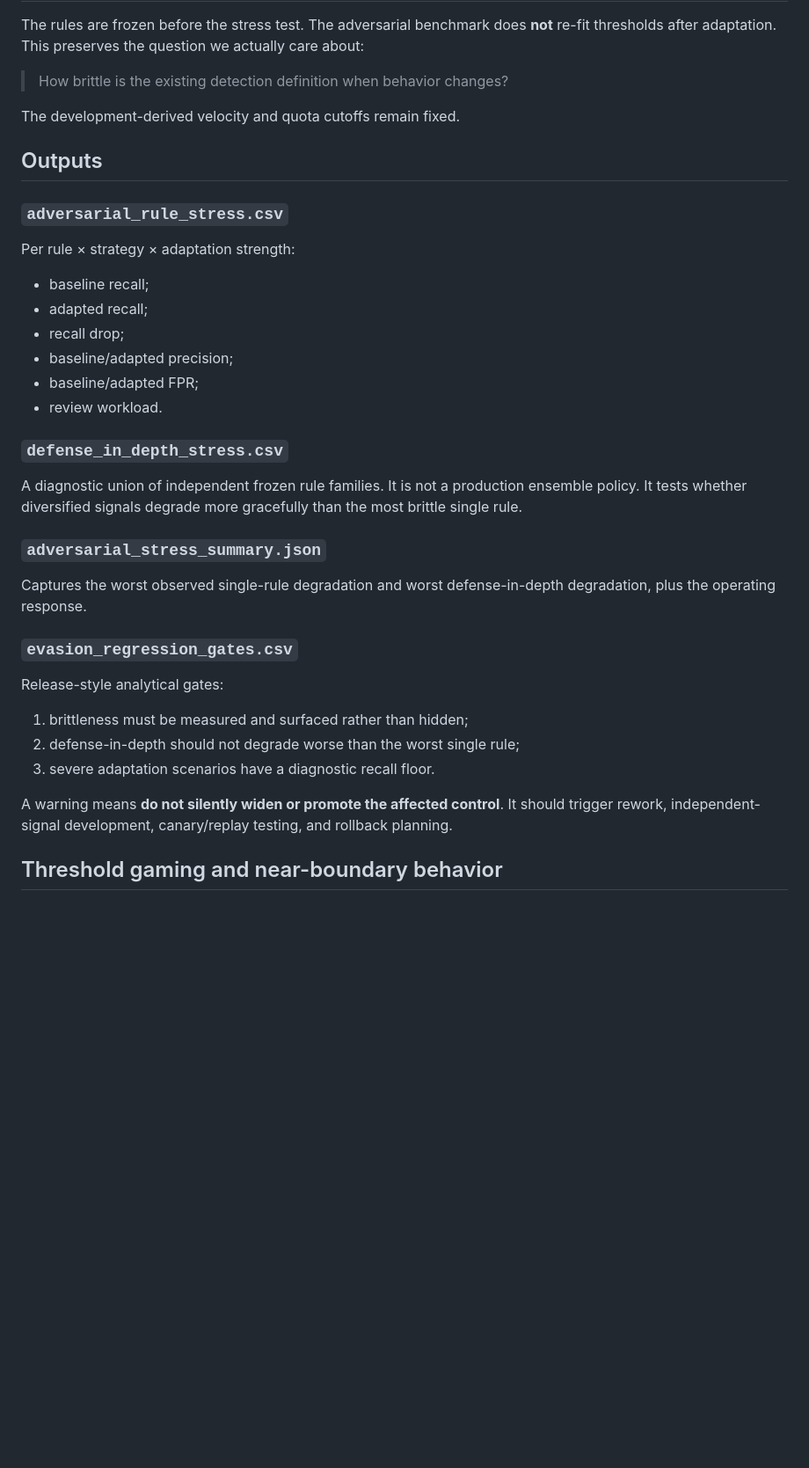
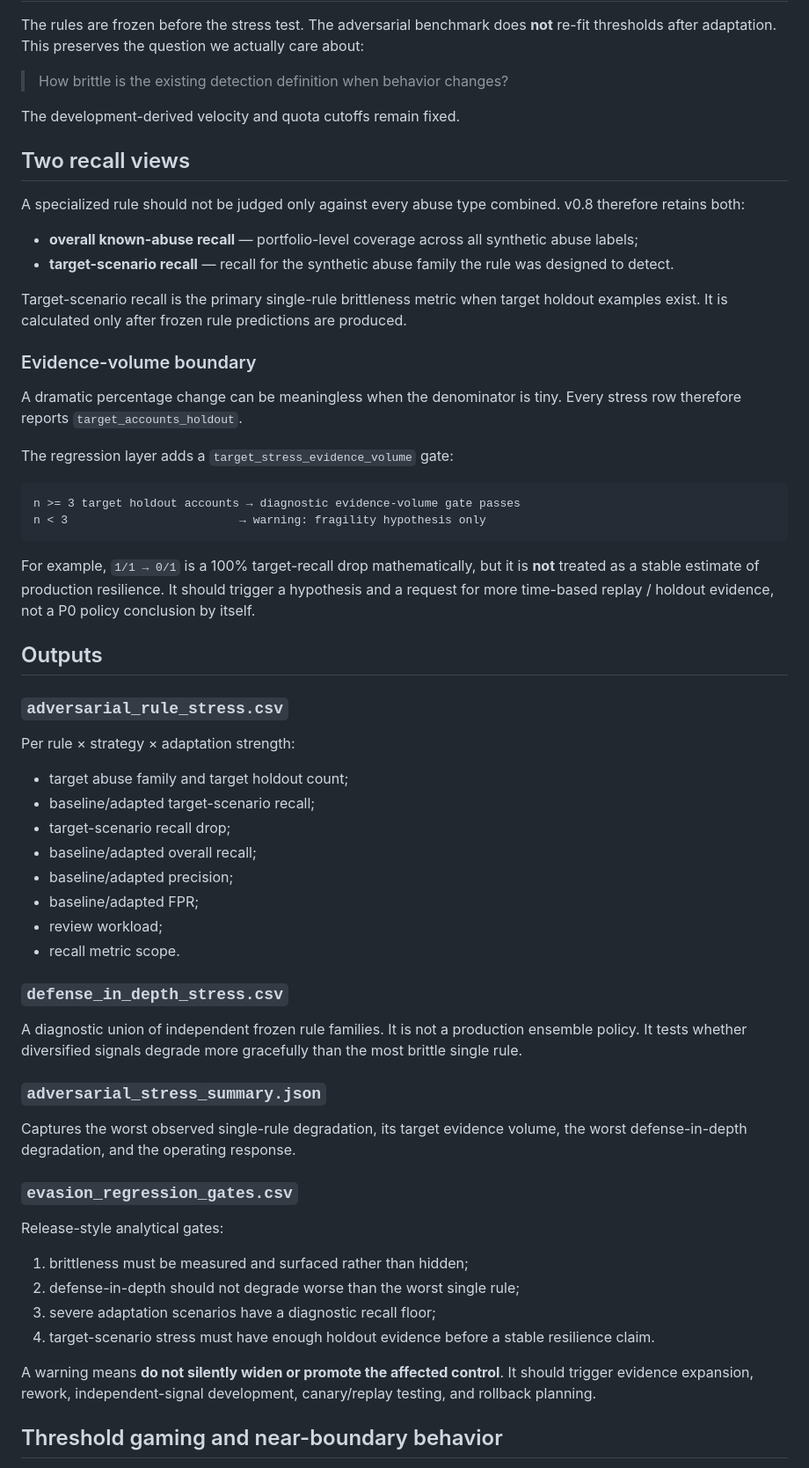
Before and after one commit to xm2325/ai_abuse_analytics, a Markdown page: docs/ADVERSARIAL_ADAPTATION.md, the part around one of its changes. Shown at 88% size. GitHub-like rendering; blank space fills up the shorter version.

Commit message:
v0.8: document adversarial stress evidence-volume boundary

````diff
--- a/docs/ADVERSARIAL_ADAPTATION.md
+++ b/docs/ADVERSARIAL_ADAPTATION.md
@@ -29,18 +29,42 @@ The rules are frozen before the stress test. The adversarial benchmark does **no
 
 The development-derived velocity and quota cutoffs remain fixed.
 
+## Two recall views
+
+A specialized rule should not be judged only against every abuse type combined. v0.8 therefore retains both:
+
+- **overall known-abuse recall** — portfolio-level coverage across all synthetic abuse labels;
+- **target-scenario recall** — recall for the synthetic abuse family the rule was designed to detect.
+
+Target-scenario recall is the primary single-rule brittleness metric when target holdout examples exist. It is calculated only after frozen rule predictions are produced.
+
+### Evidence-volume boundary
+
+A dramatic percentage change can be meaningless when the denominator is tiny. Every stress row therefore reports `target_accounts_holdout`.
+
+The regression layer adds a `target_stress_evidence_volume` gate:
+
+```text
+n >= 3 target holdout accounts → diagnostic evidence-volume gate passes
+n < 3                         → warning: fragility hypothesis only
+```
+
+For example, `1/1 → 0/1` is a 100% target-recall drop mathematically, but it is **not** treated as a stable estimate of production resilience. It should trigger a hypothesis and a request for more time-based replay / holdout evidence, not a P0 policy conclusion by itself.
+
 ## Outputs
 
 ### `adversarial_rule_stress.csv`
 
 Per rule × strategy × adaptation strength:
 
-- baseline recall;
-- adapted recall;
-- recall drop;
+- target abuse family and target holdout count;
+- baseline/adapted target-scenario recall;
+- target-scenario recall drop;
+- baseline/adapted overall recall;
 - baseline/adapted precision;
 - baseline/adapted FPR;
-- review workload.
+- review workload;
+- recall metric scope.
 
 ### `defense_in_depth_stress.csv`
 
@@ -48,7 +72,7 @@ A diagnostic union of independent frozen rule families. It is not a production e
 
 ### `adversarial_stress_summary.json`
 
-Captures the worst observed single-rule degradation and worst defense-in-depth degradation, plus the operating response.
+Captures the worst observed single-rule degradation, its target evidence volume, the worst defense-in-depth degradation, and the operating response.
 
 ### `evasion_regression_gates.csv`
 
@@ -56,9 +80,10 @@ Release-style analytical gates:
 
 1. brittleness must be measured and surfaced rather than hidden;
 2. defense-in-depth should not degrade worse than the worst single rule;
-3. severe adaptation scenarios have a diagnostic recall floor.
+3. severe adaptation scenarios have a diagnostic recall floor;
+4. target-scenario stress must have enough holdout evidence before a stable resilience claim.
 
-A warning means **do not silently widen or promote the affected control**. It should trigger rework, independent-signal development, canary/replay testing, and rollback planning.
+A warning means **do not silently widen or promote the affected control**. It should trigger evidence expansion, rework, independent-signal development, canary/replay testing, and rollback planning.
 
 ## Threshold gaming and near-boundary behavior
 
````
Also changed, not shown: other parts of docs/ADVERSARIAL_ADAPTATION.md (+1 -0 lines).
